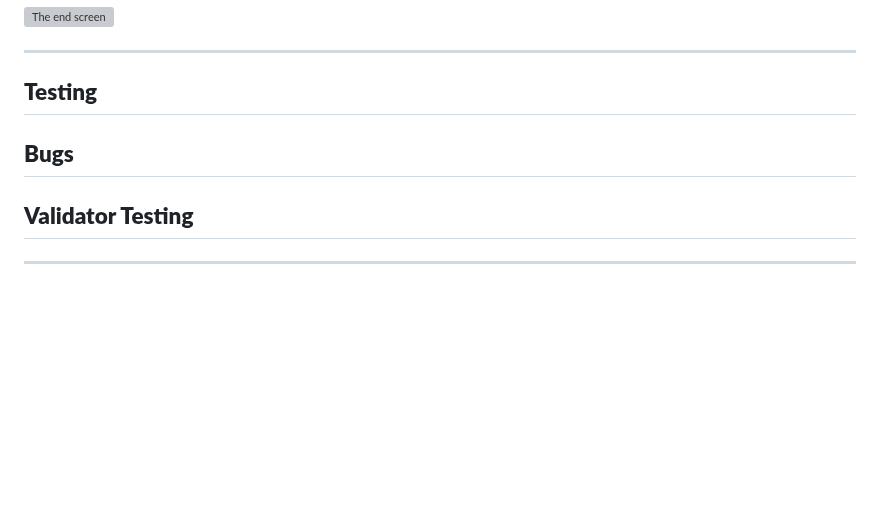
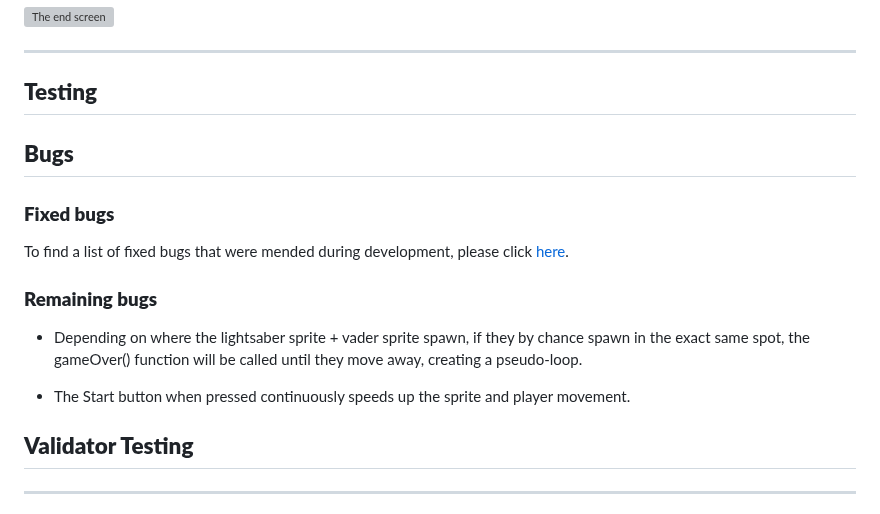
Before and after one commit to amylour/star_wars_hackathon, a Markdown page: README.md, the part around the change. GitHub-like rendering; blank space fills up the shorter version; grey boxes are pictures that could not be loaded.

Commit message:
Readme: Bugs

```diff
--- a/README.md
+++ b/README.md
@@ -216,6 +216,17 @@ This end screen reveals when the game overs. In this screen a button is added th
 
 ## **Bugs**
 
+### **Fixed bugs**
+
+To find a list of fixed bugs that were mended during development, please click [here](https://github.com/amylour/star_wars_hackathon/pulls?q=is%3Apr+is%3Aclosed+label%3Abug).
+
+### **Remaining bugs**
+
+* Depending on where the lightsaber sprite + vader sprite spawn, if they by chance spawn in the exact same spot, the gameOver() function will be called until they move away, creating a pseudo-loop.
+
+* The Start button when pressed continuously speeds up the sprite and player movement.
+
+
 ## **Validator Testing**
 
 <hr>
```
